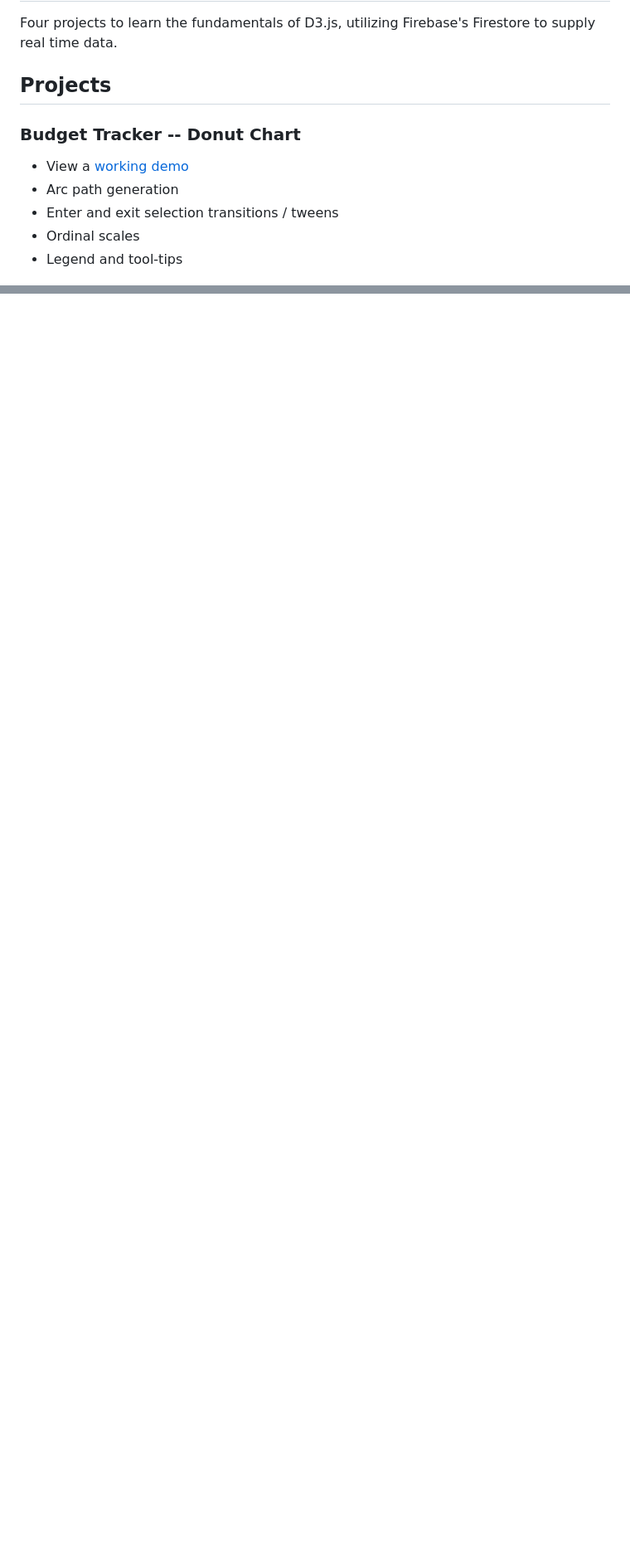
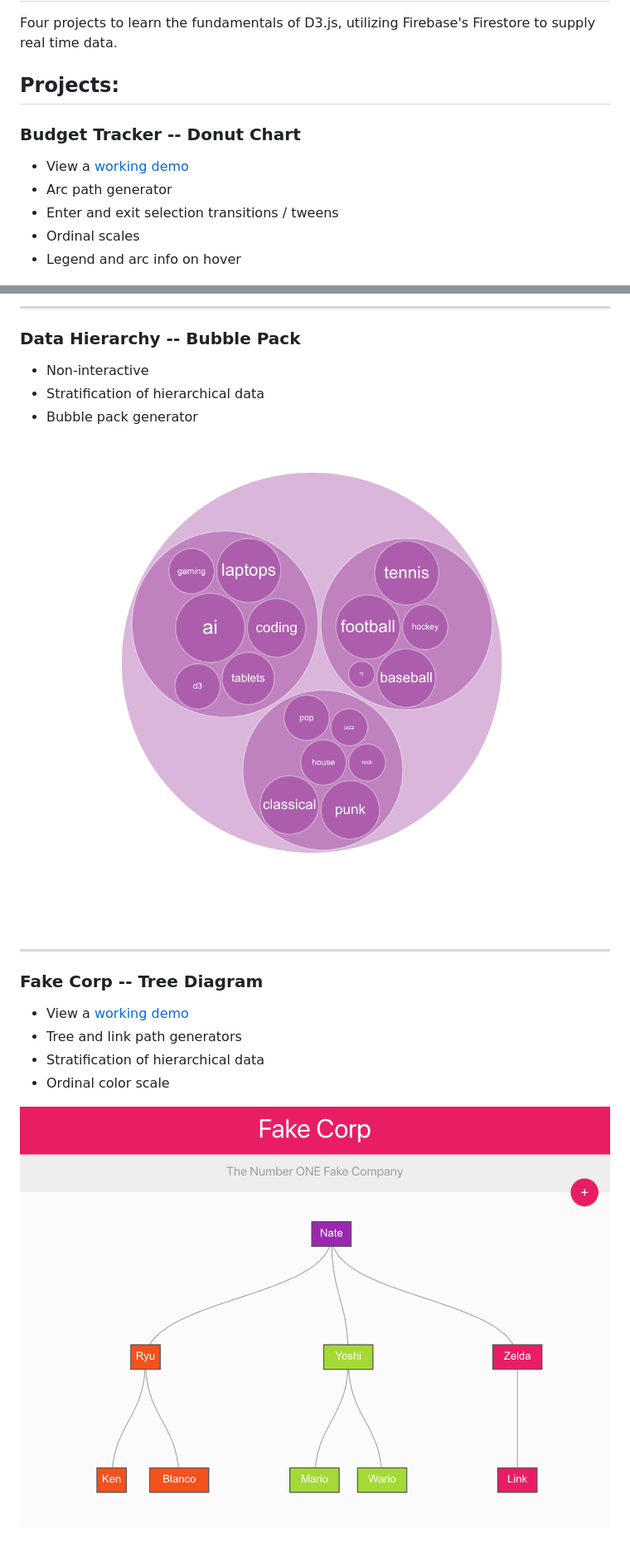
Before and after one commit to ndstephens/data-vis-d3-firebase, a Markdown page: README.md, 2 parts joined by grey strips. Shown: that part at 83% size. GitHub-like rendering; pictures changed too: images/bubble-pack.png (added), images/tree-diagram.png (added); blank space fills up the shorter version.

```diff
--- a/README.md
+++ b/README.md
@@ -3,14 +3,14 @@
 Four projects to learn the fundamentals of D3.js, utilizing Firebase's Firestore
 to supply real time data.
 
-## Projects
+## Projects:
 
 ### Budget Tracker -- Donut Chart
 
 - View a [working demo](https://donut-chart-nds.netlify.com/)
-- Arc path generation
+- Arc path generator
 - Enter and exit selection transitions / tweens
 - Ordinal scales
-- Legend and tool-tips
+- Legend and arc info on hover
 
 ![donut-chart](./images/donut-chart.png)
@@ -16,0 +32,24 @@ to supply real time data.
+<br>
+
+---
+
+### Data Hierarchy -- Bubble Pack
+
+- Non-interactive
+- Stratification of hierarchical data
+- Bubble pack generator
+
+![bubble-pack](./images/bubble-pack.png)
+
+<br>
+
+---
+
+### Fake Corp -- Tree Diagram
+
+- View a [working demo](https://tree-diagram-nds.netlify.com/)
+- Tree and link path generators
+- Stratification of hierarchical data
+- Ordinal color scale
+
+![tree-diagram](./images/tree-diagram.png)
```
Also changed, not shown: other parts of README.md (+15 -0 lines), images/line-graph.png (added).
